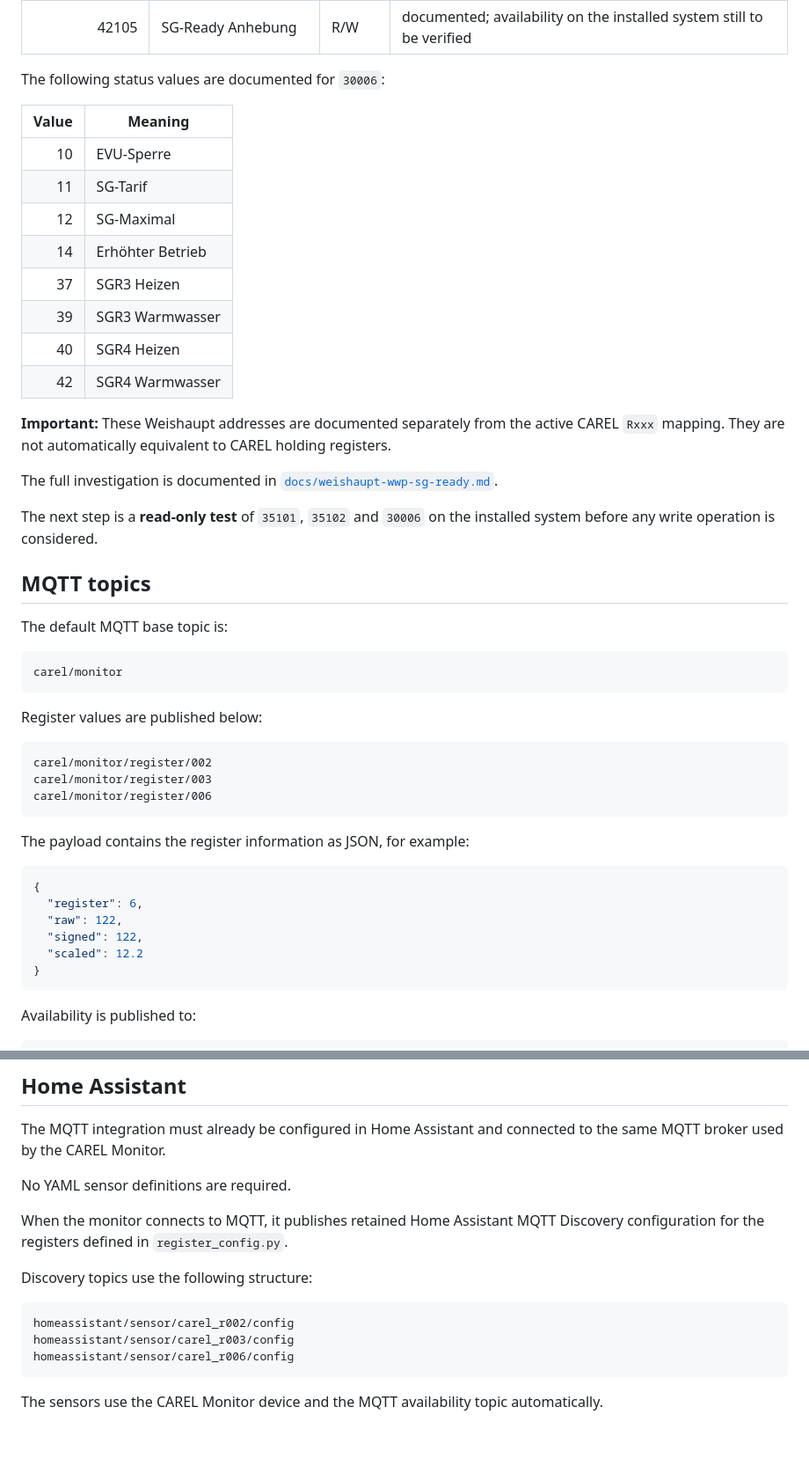
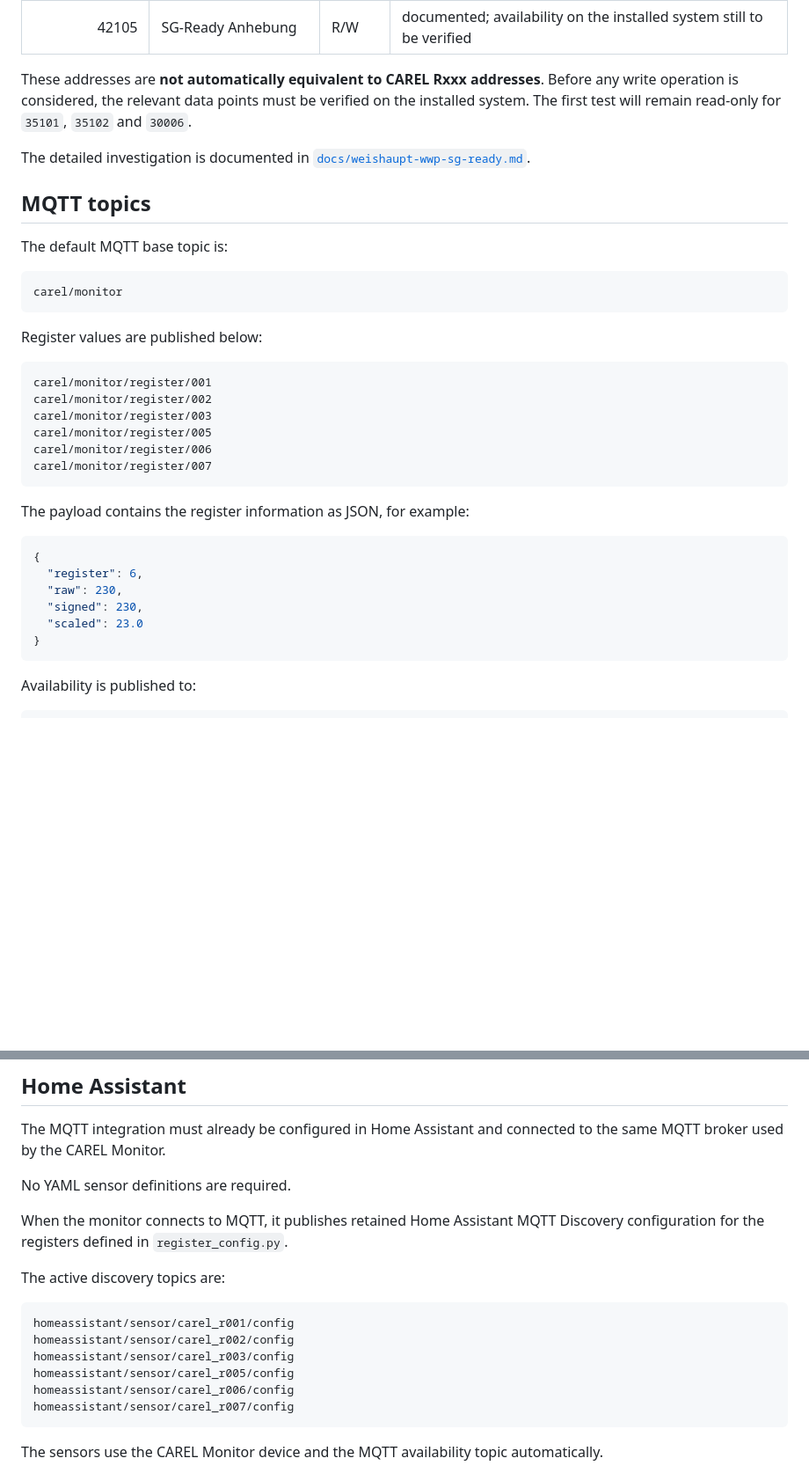
Before and after one commit to benjaminschmal/Carel-monitor, a Markdown page: README.md, 2 parts joined by grey strips. Shown at 88% size. Drawn GitHub-style; blank space fills up the shorter version.

````diff
--- a/README.md
+++ b/README.md
@@ -58,24 +94,9 @@ The installed heat pump is a **Weishaupt WWP S 8 ID**. The repository now docume
 | 42104 | Warmwasser Absenk | R/W | documented |
 | 42105 | SG-Ready Anhebung | R/W | documented; availability on the installed system still to be verified |
 
-The following status values are documented for `30006`:
+These addresses are **not automatically equivalent to CAREL Rxxx addresses**. Before any write operation is considered, the relevant data points must be verified on the installed system. The first test will remain read-only for `35101`, `35102` and `30006`.
 
-| Value | Meaning |
-|---:|---|
-| 10 | EVU-Sperre |
-| 11 | SG-Tarif |
-| 12 | SG-Maximal |
-| 14 | Erhöhter Betrieb |
-| 37 | SGR3 Heizen |
-| 39 | SGR3 Warmwasser |
-| 40 | SGR4 Heizen |
-| 42 | SGR4 Warmwasser |
-
-**Important:** These Weishaupt addresses are documented separately from the active CAREL `Rxxx` mapping. They are not automatically equivalent to CAREL holding registers.
-
-The full investigation is documented in [`docs/weishaupt-wwp-sg-ready.md`](docs/weishaupt-wwp-sg-ready.md).
-
-The next step is a **read-only test** of `35101`, `35102` and `30006` on the installed system before any write operation is considered.
+The detailed investigation is documented in [`docs/weishaupt-wwp-sg-ready.md`](docs/weishaupt-wwp-sg-ready.md).
 
 ## MQTT topics
 
@@ -88,9 +109,12 @@ carel/monitor
 Register values are published below:
 
 ```text
+carel/monitor/register/001
 carel/monitor/register/002
 carel/monitor/register/003
+carel/monitor/register/005
 carel/monitor/register/006
+carel/monitor/register/007
 ```
 
 The payload contains the register information as JSON, for example:
@@ -98,9 +122,9 @@ The payload contains the register information as JSON, for example:
 ```json
 {
   "register": 6,
-  "raw": 122,
-  "signed": 122,
-  "scaled": 12.2
+  "raw": 230,
+  "signed": 230,
+  "scaled": 23.0
 }
 ```
 
@@ -125,12 +149,15 @@ No YAML sensor definitions are required.
 
 When the monitor connects to MQTT, it publishes retained Home Assistant MQTT Discovery configuration for the registers defined in `register_config.py`.
 
-Discovery topics use the following structure:
+The active discovery topics are:
 
 ```text
+homeassistant/sensor/carel_r001/config
 homeassistant/sensor/carel_r002/config
 homeassistant/sensor/carel_r003/config
+homeassistant/sensor/carel_r005/config
 homeassistant/sensor/carel_r006/config
+homeassistant/sensor/carel_r007/config
 ```
 
 The sensors use the CAREL Monitor device and the MQTT availability topic automatically.
````
Also changed, not shown: other parts of README.md (+45 -9 lines).
